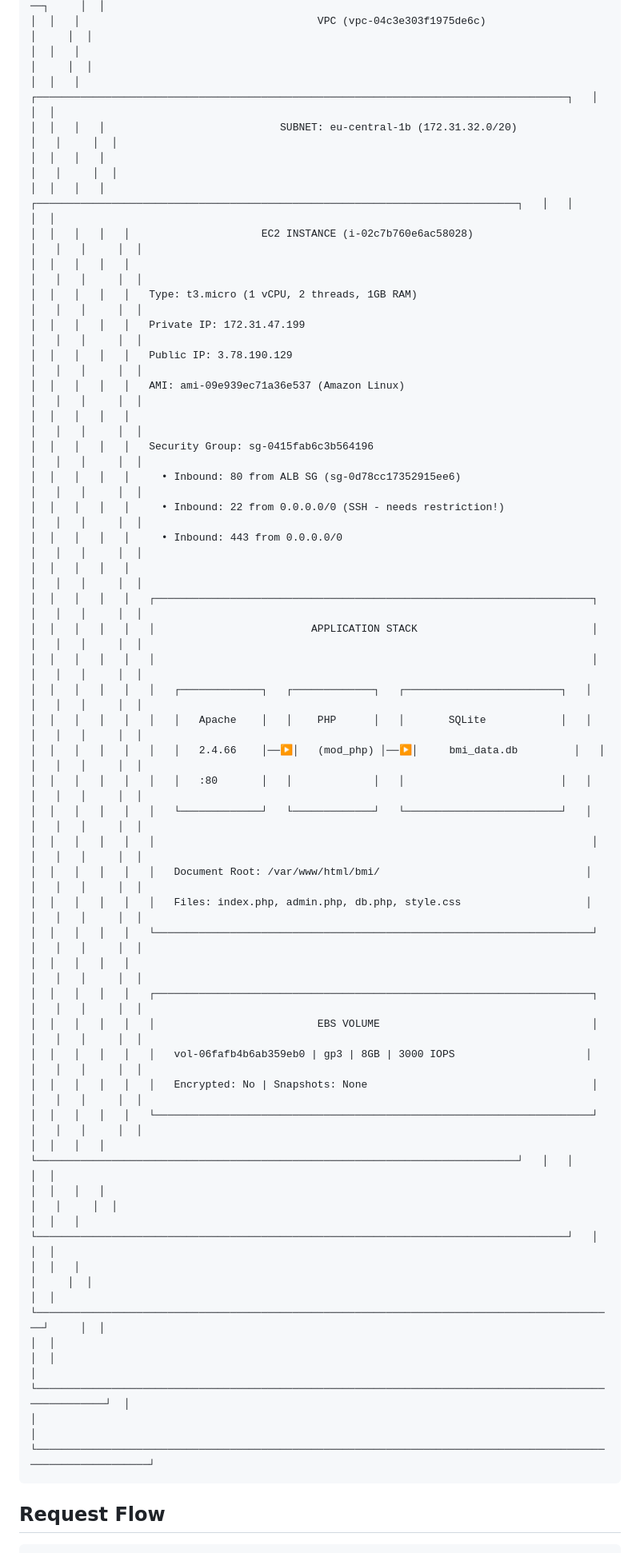
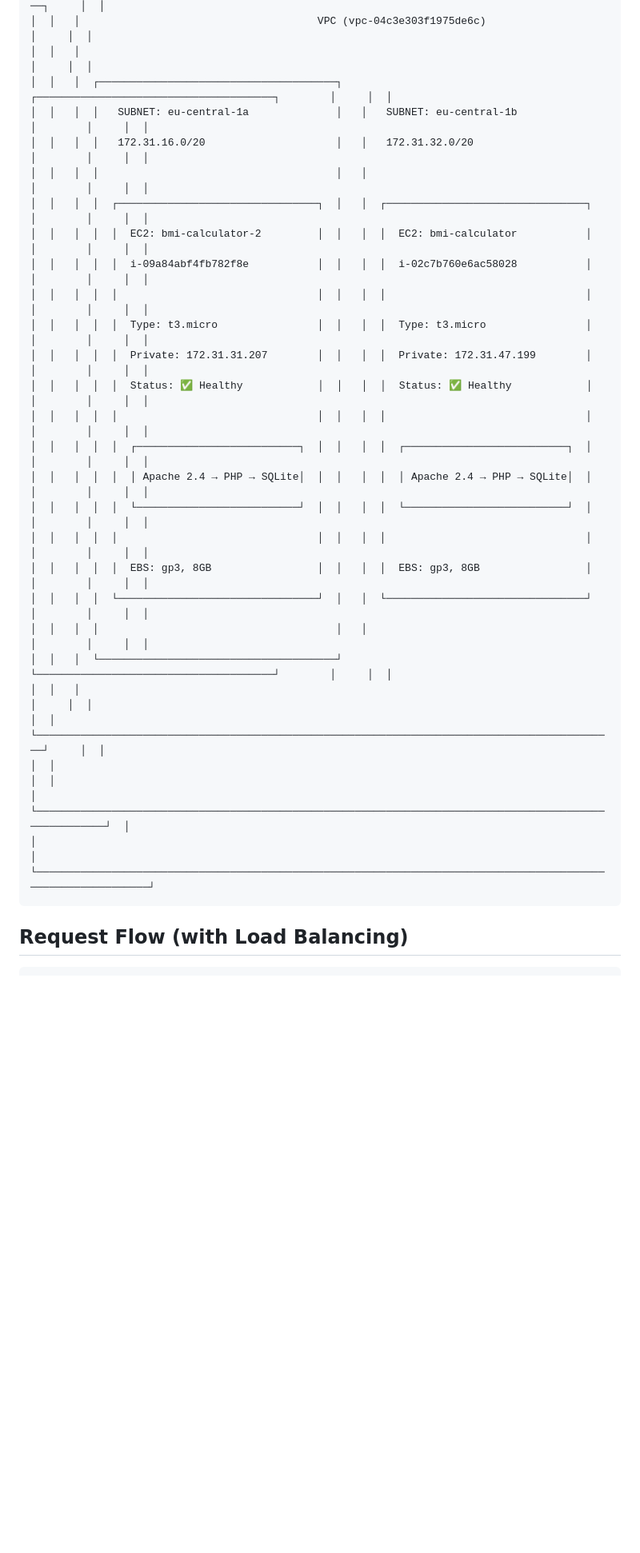
Before and after one commit to aazamm/AWS_BMI_Calculator, a Markdown page: ARCHITECTURE.md, the part around one of its changes. Shown at 80% size. Rendered like a GitHub page; blank space fills up the shorter version.

````diff
--- a/ARCHITECTURE.md
+++ b/ARCHITECTURE.md
@@ -69,43 +70,26 @@
 │  │   ┌─────────────────────────────────────────────────────────────────────────────────────────────┐     │  │
 │  │   │                                      VPC (vpc-04c3e303f1975de6c)                             │     │  │
 │  │   │                                                                                              │     │  │
-│  │   │   ┌─────────────────────────────────────────────────────────────────────────────────────┐   │     │  │
-│  │   │   │                            SUBNET: eu-central-1b (172.31.32.0/20)                    │   │     │  │
-│  │   │   │                                                                                      │   │     │  │
-│  │   │   │   ┌─────────────────────────────────────────────────────────────────────────────┐   │   │     │  │
-│  │   │   │   │                     EC2 INSTANCE (i-02c7b760e6ac58028)                       │   │   │     │  │
-│  │   │   │   │                                                                              │   │   │     │  │
-│  │   │   │   │   Type: t3.micro (1 vCPU, 2 threads, 1GB RAM)                               │   │   │     │  │
-│  │   │   │   │   Private IP: 172.31.47.199                                                  │   │   │     │  │
-│  │   │   │   │   Public IP: 3.78.190.129                                                    │   │   │     │  │
-│  │   │   │   │   AMI: ami-09e939ec71a36e537 (Amazon Linux)                                  │   │   │     │  │
-│  │   │   │   │                                                                              │   │   │     │  │
-│  │   │   │   │   Security Group: sg-0415fab6c3b564196                                       │   │   │     │  │
-│  │   │   │   │     • Inbound: 80 from ALB SG (sg-0d78cc17352915ee6)                        │   │   │     │  │
-│  │   │   │   │     • Inbound: 22 from 0.0.0.0/0 (SSH - needs restriction!)                 │   │   │     │  │
-│  │   │   │   │     • Inbound: 443 from 0.0.0.0/0                                            │   │   │     │  │
-│  │   │   │   │                                                                              │   │   │     │  │
-│  │   │   │   │   ┌──────────────────────────────────────────────────────────────────────┐  │   │   │     │  │
-│  │   │   │   │   │                         APPLICATION STACK                            │  │   │   │     │  │
-│  │   │   │   │   │                                                                      │  │   │   │     │  │
-│  │   │   │   │   │   ┌─────────────┐   ┌─────────────┐   ┌─────────────────────────┐   │  │   │   │     │  │
-│  │   │   │   │   │   │   Apache    │   │    PHP      │   │       SQLite            │   │  │   │   │     │  │
-│  │   │   │   │   │   │   2.4.66    │──▶│   (mod_php) │──▶│     bmi_data.db         │   │  │   │   │     │  │
-│  │   │   │   │   │   │   :80       │   │             │   │                         │   │  │   │   │     │  │
-│  │   │   │   │   │   └─────────────┘   └─────────────┘   └─────────────────────────┘   │  │   │   │     │  │
-│  │   │   │   │   │                                                                      │  │   │   │     │  │
-│  │   │   │   │   │   Document Root: /var/www/html/bmi/                                 │  │   │   │     │  │
-│  │   │   │   │   │   Files: index.php, admin.php, db.php, style.css                    │  │   │   │     │  │
-│  │   │   │   │   └──────────────────────────────────────────────────────────────────────┘  │   │   │     │  │
-│  │   │   │   │                                                                              │   │   │     │  │
-│  │   │   │   │   ┌──────────────────────────────────────────────────────────────────────┐  │   │   │     │  │
-│  │   │   │   │   │                          EBS VOLUME                                  │  │   │   │     │  │
-│  │   │   │   │   │   vol-06fafb4b6ab359eb0 | gp3 | 8GB | 3000 IOPS                     │  │   │   │     │  │
-│  │   │   │   │   │   Encrypted: No | Snapshots: None                                    │  │   │   │     │  │
-│  │   │   │   │   └──────────────────────────────────────────────────────────────────────┘  │   │   │     │  │
-│  │   │   │   └─────────────────────────────────────────────────────────────────────────────┘   │   │     │  │
-│  │   │   │                                                                                      │   │     │  │
-│  │   │   └─────────────────────────────────────────────────────────────────────────────────────┘   │     │  │
+│  │   │  ┌──────────────────────────────────────┐   ┌──────────────────────────────────────┐        │     │  │
+│  │   │  │   SUBNET: eu-central-1a              │   │   SUBNET: eu-central-1b              │        │     │  │
+│  │   │  │   172.31.16.0/20                     │   │   172.31.32.0/20                     │        │     │  │
+│  │   │  │                                      │   │                                      │        │     │  │
+│  │   │  │  ┌────────────────────────────────┐  │   │  ┌────────────────────────────────┐  │        │     │  │
+│  │   │  │  │  EC2: bmi-calculator-2         │  │   │  │  EC2: bmi-calculator           │  │        │     │  │
+│  │   │  │  │  i-09a84abf4fb782f8e           │  │   │  │  i-02c7b760e6ac58028           │  │        │     │  │
+│  │   │  │  │                                │  │   │  │                                │  │        │     │  │
+│  │   │  │  │  Type: t3.micro                │  │   │  │  Type: t3.micro                │  │        │     │  │
+│  │   │  │  │  Private: 172.31.31.207        │  │   │  │  Private: 172.31.47.199        │  │        │     │  │
+│  │   │  │  │  Status: ✅ Healthy            │  │   │  │  Status: ✅ Healthy            │  │        │     │  │
+│  │   │  │  │                                │  │   │  │                                │  │        │     │  │
+│  │   │  │  │  ┌──────────────────────────┐  │  │   │  │  ┌──────────────────────────┐  │  │        │     │  │
+│  │   │  │  │  │ Apache 2.4 → PHP → SQLite│  │  │   │  │  │ Apache 2.4 → PHP → SQLite│  │  │        │     │  │
+│  │   │  │  │  └──────────────────────────┘  │  │   │  │  └──────────────────────────┘  │  │        │     │  │
+│  │   │  │  │                                │  │   │  │                                │  │        │     │  │
+│  │   │  │  │  EBS: gp3, 8GB                 │  │   │  │  EBS: gp3, 8GB                 │  │        │     │  │
+│  │   │  │  └────────────────────────────────┘  │   │  └────────────────────────────────┘  │        │     │  │
+│  │   │  │                                      │   │                                      │        │     │  │
+│  │   │  └──────────────────────────────────────┘   └──────────────────────────────────────┘        │     │  │
 │  │   │                                                                                              │     │  │
 │  │   └─────────────────────────────────────────────────────────────────────────────────────────────┘     │  │
 │  │                                                                                                        │  │
@@ -114,6 +98,6 @@
 └──────────────────────────────────────────────────────────────────────────────────────────────────────────────┘
 ```
 
-## Request Flow
+## Request Flow (with Load Balancing)
 
 ```
````
Also changed, not shown: other parts of ARCHITECTURE.md (+95 -41 lines), AWS_RECOMMENDATIONS.md (+3 -3 lines).
